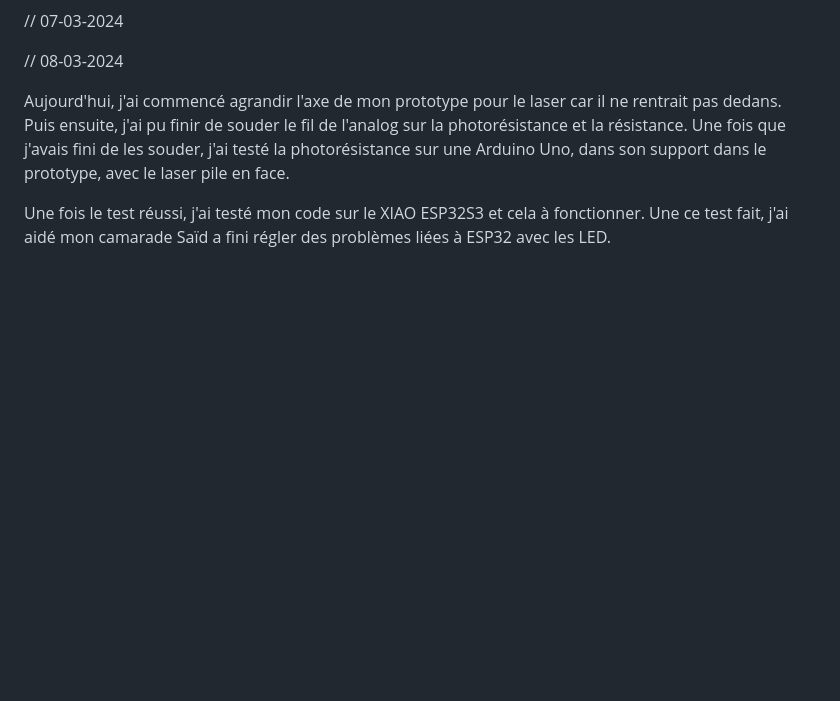
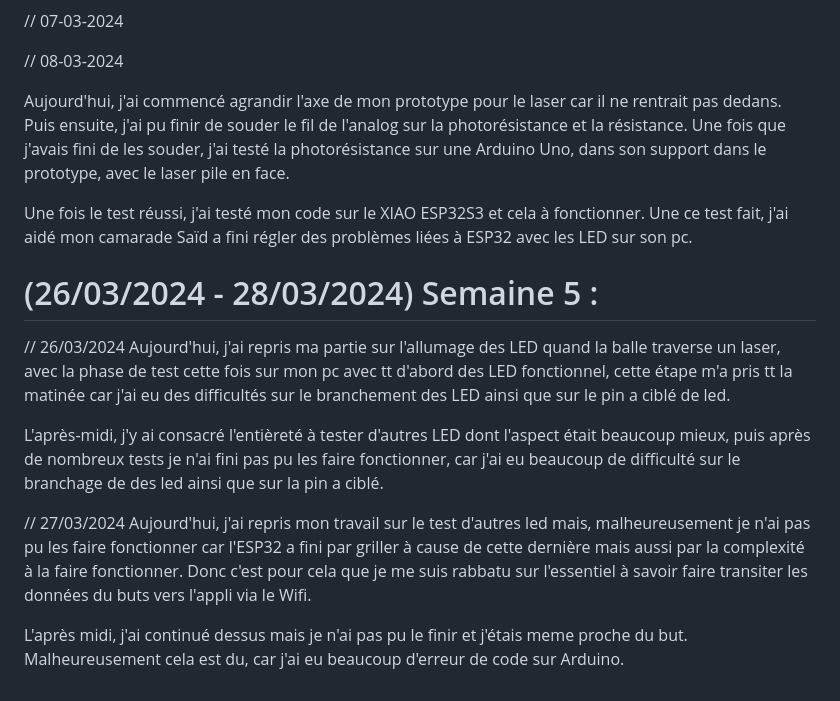
Before and after one commit to Midza21/iliaes_p1.github.io, a Markdown page: README.md, the part around the change. GitHub-like rendering; blank space fills up the shorter version.

```diff
--- a/README.md
+++ b/README.md
@@ -125,4 +125,18 @@ Mais durant la montage pour faire fonctionner le laser, je me suis rendu compte
 
 Aujourd'hui, j'ai commencé agrandir l'axe de mon prototype pour le laser car il ne rentrait pas dedans. Puis ensuite, j'ai pu finir de souder le fil de l'analog sur la photorésistance et la résistance. Une fois que j'avais fini de les souder, j'ai testé la photorésistance sur une Arduino Uno, dans son support dans le prototype, avec le laser pile en face.
 
-Une fois le test réussi, j'ai testé mon code sur le XIAO ESP32S3 et cela à fonctionner. Une ce test fait, j'ai aidé mon camarade Saïd a fini régler des problèmes liées à ESP32 avec les LED.
+Une fois le test réussi, j'ai testé mon code sur le XIAO ESP32S3 et cela à fonctionner. Une ce test fait, j'ai aidé mon camarade Saïd a fini régler des problèmes liées à ESP32 avec les LED sur son pc.
+
+<!------------------------------------------------------ Montage Babyfoot et de la partie électro ------------------------------------------------->
+
+#   (26/03/2024 - 28/03/2024) Semaine 5 :
+
+// 26/03/2024
+Aujourd'hui, j'ai repris ma partie sur l'allumage des LED quand la balle traverse un laser, avec la phase de test cette fois sur mon pc avec tt d'abord des LED fonctionnel, cette étape m'a pris tt la matinée car j'ai eu des difficultés sur le branchement des LED ainsi que sur le pin a ciblé de led.
+
+L'après-midi, j'y ai consacré l'entièreté à tester d'autres LED dont l'aspect était beaucoup mieux, puis après de nombreux tests je n'ai fini pas pu les faire fonctionner, car j'ai eu beaucoup de difficulté sur le branchage de des led ainsi que sur la pin a ciblé.
+
+// 27/03/2024
+Aujourd'hui, j'ai repris mon travail sur le test d'autres led mais, malheureusement je n'ai pas pu les faire fonctionner car l'ESP32 a fini par griller à cause de cette dernière mais aussi par la complexité à la faire fonctionner. Donc c'est pour cela que je me suis rabbatu sur l'essentiel à savoir faire transiter les données du buts vers l'appli via le Wifi.
+
+L'après midi, j'ai continué dessus mais je n'ai pas pu le finir et j'étais meme proche du but. Malheureusement cela est du, car j'ai eu beaucoup d'erreur de code sur Arduino.
```
